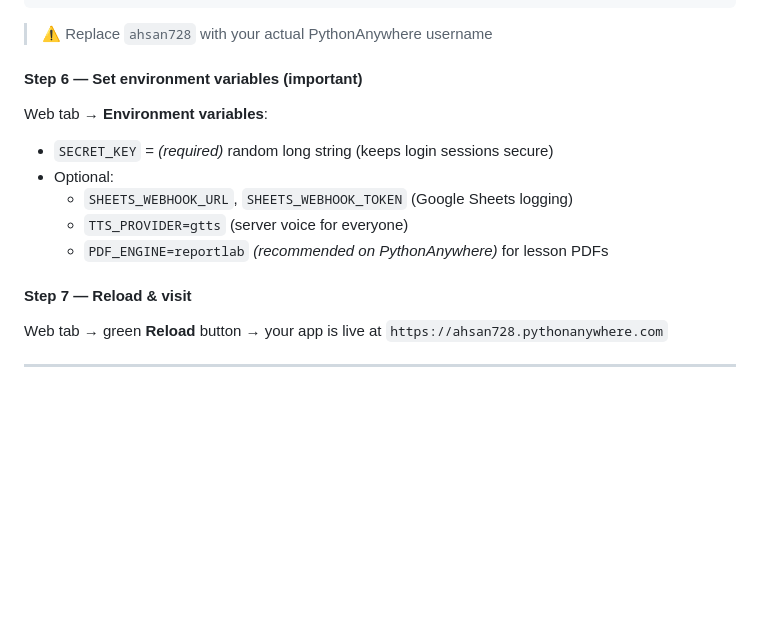
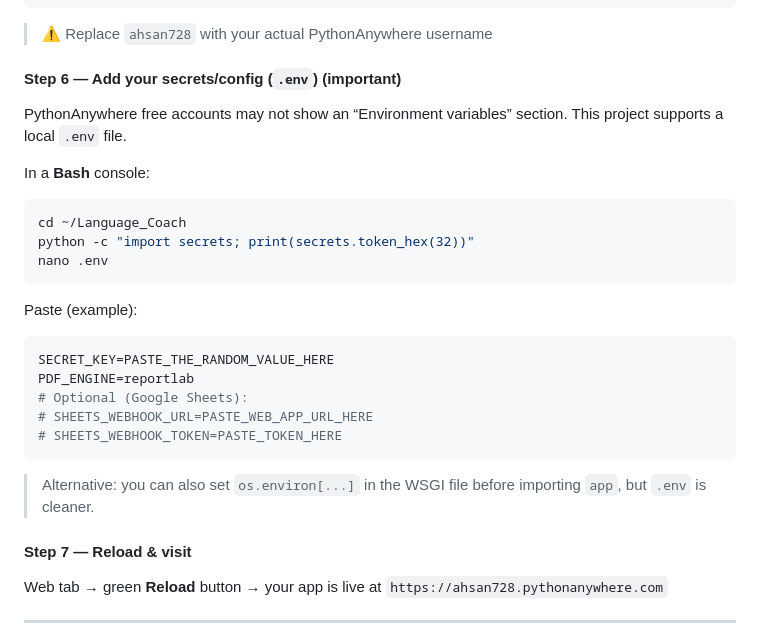
Before and after one commit to Ahsan728/Language_Coach, a Markdown page: README.md, the part around the change. GitHub-like rendering; blank space fills up the shorter version.

Commit message:
Fix PythonAnywhere env var instructions

````diff
--- a/README.md
+++ b/README.md
@@ -354,14 +354,26 @@ from app import app as application
 ```
 > ⚠️ Replace `ahsan728` with your actual PythonAnywhere username
 
-#### Step 6 — Set environment variables (important)
-Web tab → **Environment variables**:
+#### Step 6 — Add your secrets/config (`.env`) (important)
+PythonAnywhere free accounts may not show an “Environment variables” section. This project supports a local `.env` file.
 
-- `SECRET_KEY` = *(required)* random long string (keeps login sessions secure)
-- Optional:
-  - `SHEETS_WEBHOOK_URL`, `SHEETS_WEBHOOK_TOKEN` (Google Sheets logging)
-  - `TTS_PROVIDER=gtts` (server voice for everyone)
-  - `PDF_ENGINE=reportlab` *(recommended on PythonAnywhere)* for lesson PDFs
+In a **Bash** console:
+```bash
+cd ~/Language_Coach
+python -c "import secrets; print(secrets.token_hex(32))"
+nano .env
+```
+
+Paste (example):
+```env
+SECRET_KEY=PASTE_THE_RANDOM_VALUE_HERE
+PDF_ENGINE=reportlab
+# Optional (Google Sheets):
+# SHEETS_WEBHOOK_URL=PASTE_WEB_APP_URL_HERE
+# SHEETS_WEBHOOK_TOKEN=PASTE_TOKEN_HERE
+```
+
+> Alternative: you can also set `os.environ[...]` in the WSGI file before importing `app`, but `.env` is cleaner.
 
 #### Step 7 — Reload & visit
 Web tab → green **Reload** button → your app is live at `https://ahsan728.pythonanywhere.com`
````
